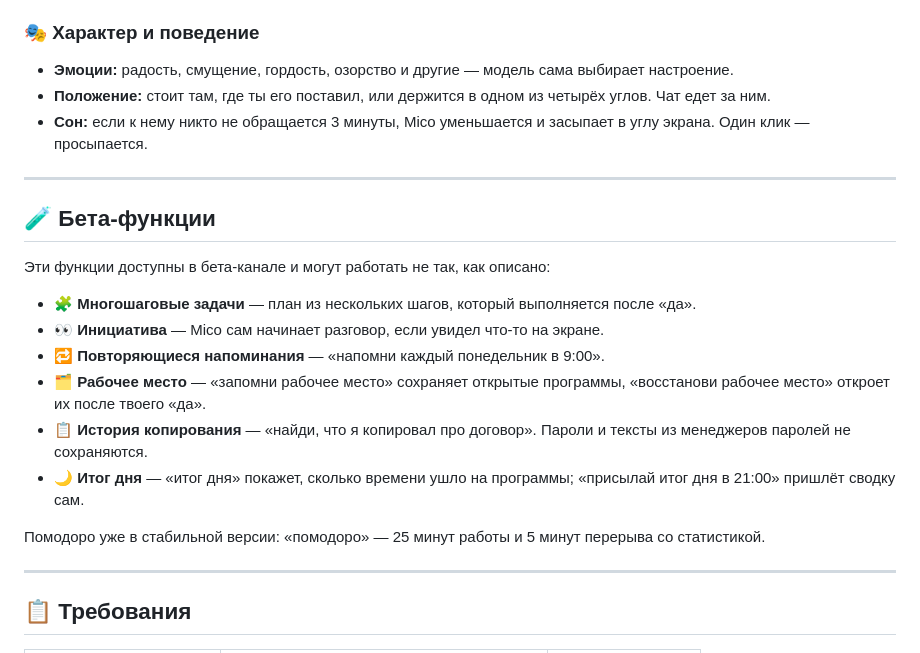
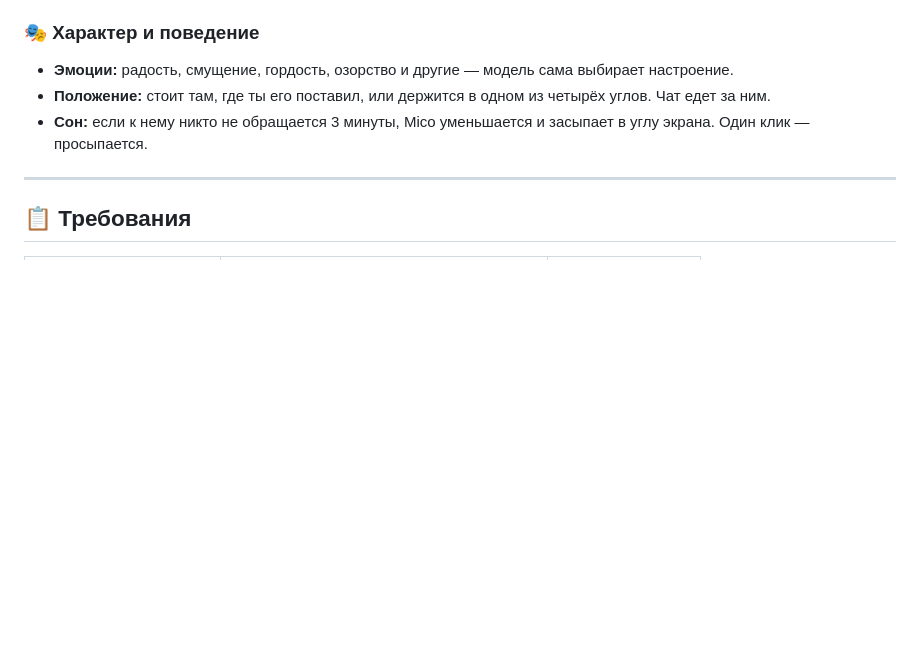
Before and after one commit to Serdzh29/Mico-AI, a Markdown page: README.md, the part around the change. Rendered like a GitHub page; blank space fills up the shorter version.

```diff
--- a/README.md
+++ b/README.md
@@ -73,20 +73,6 @@
 - **Положение:** стоит там, где ты его поставил, или держится в одном из четырёх углов. Чат едет за ним.
 - **Сон:** если к нему никто не обращается 3 минуты, Mico уменьшается и засыпает в углу экрана. Один клик — просыпается.
 
----
-
-## 🧪 Бета-функции
-
-Эти функции доступны в бета-канале и могут работать не так, как описано:
-
-- 🧩 **Многошаговые задачи** — план из нескольких шагов, который выполняется после «да».
-- 👀 **Инициатива** — Mico сам начинает разговор, если увидел что-то на экране.
-- 🔁 **Повторяющиеся напоминания** — «напомни каждый понедельник в 9:00».
-- 🗂️ **Рабочее место** — «запомни рабочее место» сохраняет открытые программы, «восстанови рабочее место» откроет их после твоего «да».
-- 📋 **История копирования** — «найди, что я копировал про договор». Пароли и тексты из менеджеров паролей не сохраняются.
-- 🌙 **Итог дня** — «итог дня» покажет, сколько времени ушло на программы; «присылай итог дня в 21:00» пришлёт сводку сам.
-
-Помодоро уже в стабильной версии: «помодоро» — 25 минут работы и 5 минут перерыва со статистикой.
 
 ---
 
```
